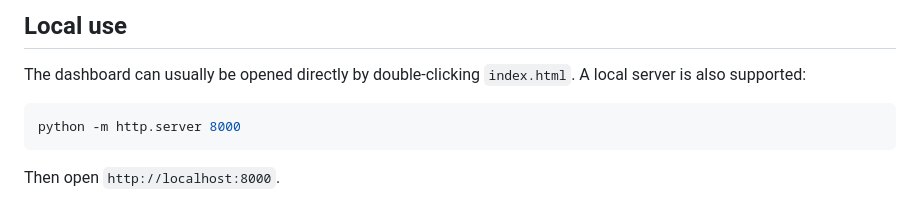
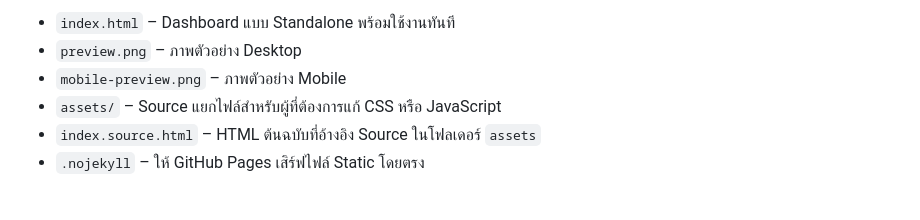
Before and after one commit to thesupakiat-lgtm/financial-dashboard-50-30-20, a Markdown page: README.md, the part around one of its changes. GitHub-like rendering.

````diff
--- a/README.md
+++ b/README.md
@@ -45,10 +47,7 @@ Use **Backup JSON** before changing device, clearing browser data, or using priv
 
-## Local use
-
-The dashboard can usually be opened directly by double-clicking `index.html`. A local server is also supported:
-
-```bash
-python -m http.server 8000
-```
-
-Then open `http://localhost:8000`.
+- `index.html` – Dashboard แบบ Standalone พร้อมใช้งานทันที
+- `preview.png` – ภาพตัวอย่าง Desktop
+- `mobile-preview.png` – ภาพตัวอย่าง Mobile
+- `assets/` – Source แยกไฟล์สำหรับผู้ที่ต้องการแก้ CSS หรือ JavaScript
+- `index.source.html` – HTML ต้นฉบับที่อ้างอิง Source ในโฟลเดอร์ `assets`
+- `.nojekyll` – ให้ GitHub Pages เสิร์ฟไฟล์ Static โดยตรง
````
Also changed, not shown: other parts of README.md (+34 -32 lines), mobile-preview.png, preview.png, 2 other files.
